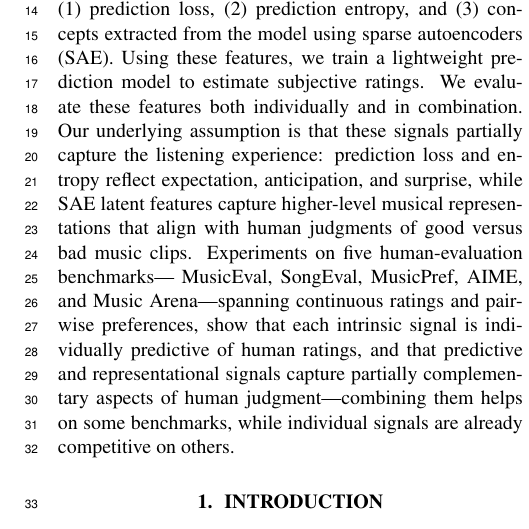
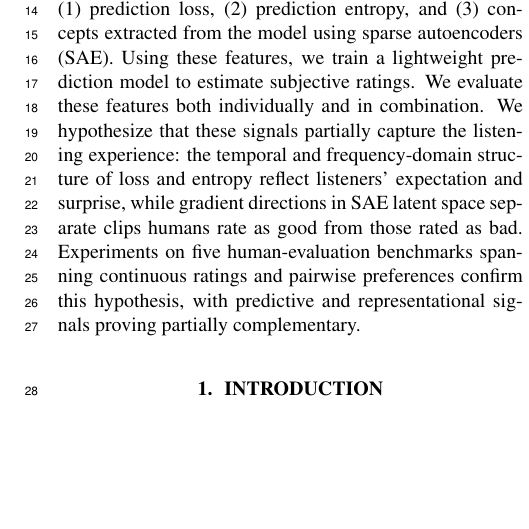
Before and after one commit to YoEv/noiseloss, a LaTeX paper (ISMIR2026/latex/ISMIR2026_template.tex): part of one column of page 1 of 7, cut so that both start at the same text, the shorter picture padded with empty space. Compiled offline with pdfLaTeX.

Commit message:
modified last two sentense of Abstract

```diff
--- a/ISMIR2026/latex/ISMIR2026_template.tex
+++ b/ISMIR2026/latex/ISMIR2026_template.tex
@@ -68,18 +68,39 @@
   (3) concepts extracted from the model using sparse autoencoders (SAE).
   Using these features, we train a lightweight prediction model to estimate subjective ratings.
   We evaluate these features both individually and in combination.
-  Our underlying assumption is that these signals partially capture the
-  listening experience: prediction loss and entropy reflect expectation,
-  anticipation, and surprise, while SAE latent features capture higher-level
-  musical representations that align with human judgments of good versus bad music clips.
-  Experiments on five human-evaluation benchmarks---
-  MusicEval, SongEval, MusicPref, AIME, and Music Arena---%
-  spanning continuous ratings and pairwise preferences,
-  show that each intrinsic signal is individually predictive of human ratings,
-  and that predictive and representational signals
-capture partially complementary aspects of human judgment---%
-combining them helps on some benchmarks,
-while individual signals are already competitive on others.
+%   Our underlying assumption is that these signals partially capture the
+%   listening experience: prediction loss and entropy reflect expectation and surprise,
+%   while SAE latent features capture higher-level musical representations
+%   that align with human judgments of good versus bad music clips.
+%   Experiments on five human-evaluation benchmarks,
+%   spanning continuous ratings and pairwise preferences,
+%   show that each intrinsic signal is individually predictive of human ratings,
+%   and that predictive and representational signals
+% capture partially complementary aspects of human judgment---%
+% combining them helps on some benchmarks,
+% while individual signals are already competitive on others.
+% We assume these signals partially capture the listening experience---
+% prediction loss and entropy reflect expectation and surprise,
+% while SAE latent features capture higher-level musical representations that align
+% with human judgments of good versus bad music clips---and experiments on five
+% human-evaluation benchmarks spanning continuous ratings and pairwise preferences
+% confirm this correspondence:
+% the temporal dynamics of loss and entropy
+% track listeners' moment-to-moment anticipation and surprise,
+% while SAE latent directions separate clips humans rate as good
+% from those rated as bad---%
+% with predictive and representational signals
+% proving partially complementary.
+We hypothesize that these signals partially capture the listening experience:
+the temporal and frequency-domain structure of loss and entropy
+reflect listeners' expectation and surprise,
+while gradient directions in SAE latent space
+separate clips humans rate as good from those rated as bad.
+Experiments on five human-evaluation benchmarks
+spanning continuous ratings and pairwise preferences
+confirm this hypothesis,
+with predictive and representational signals
+proving partially complementary.
 
 % ...
 % We further show that three complementary views---%
```
